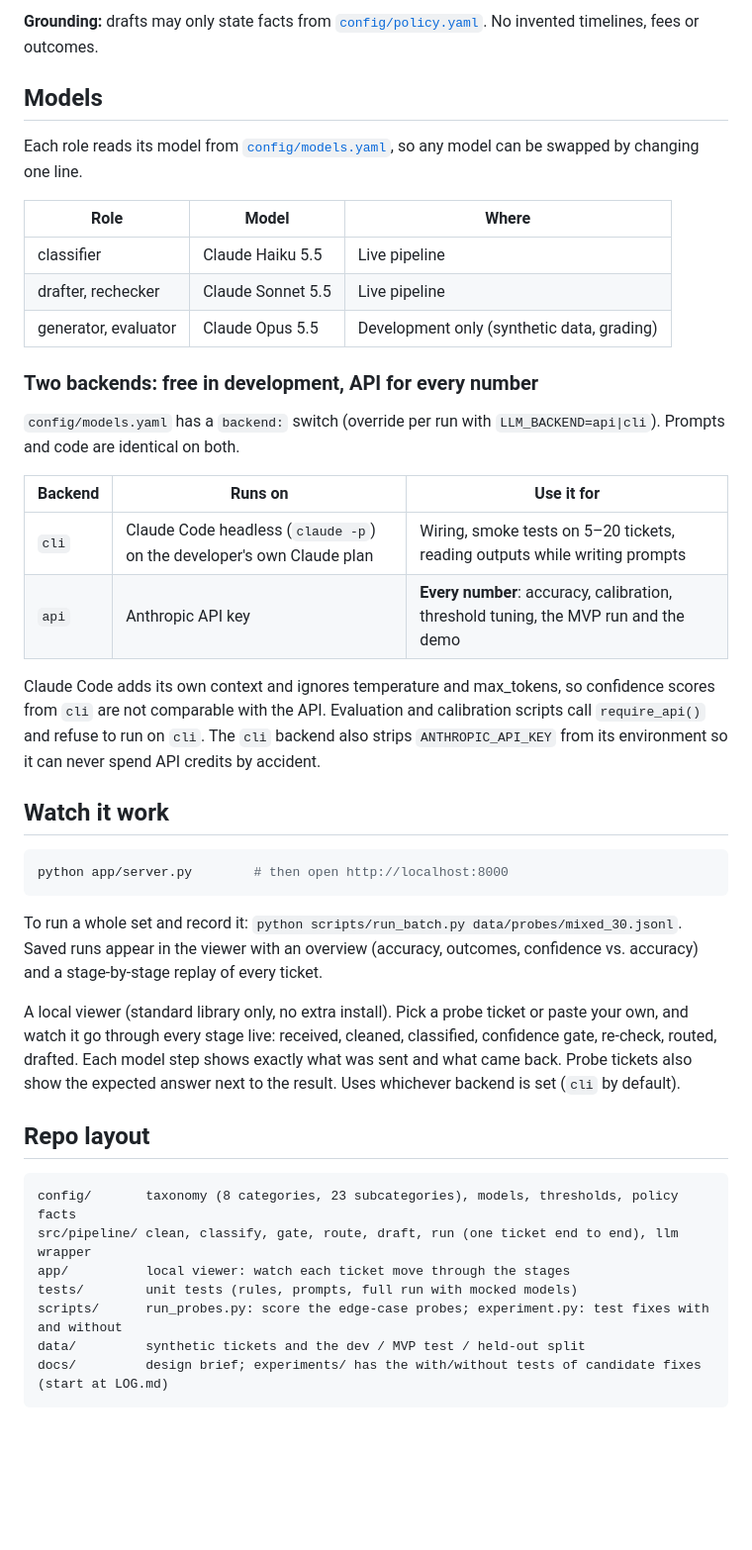
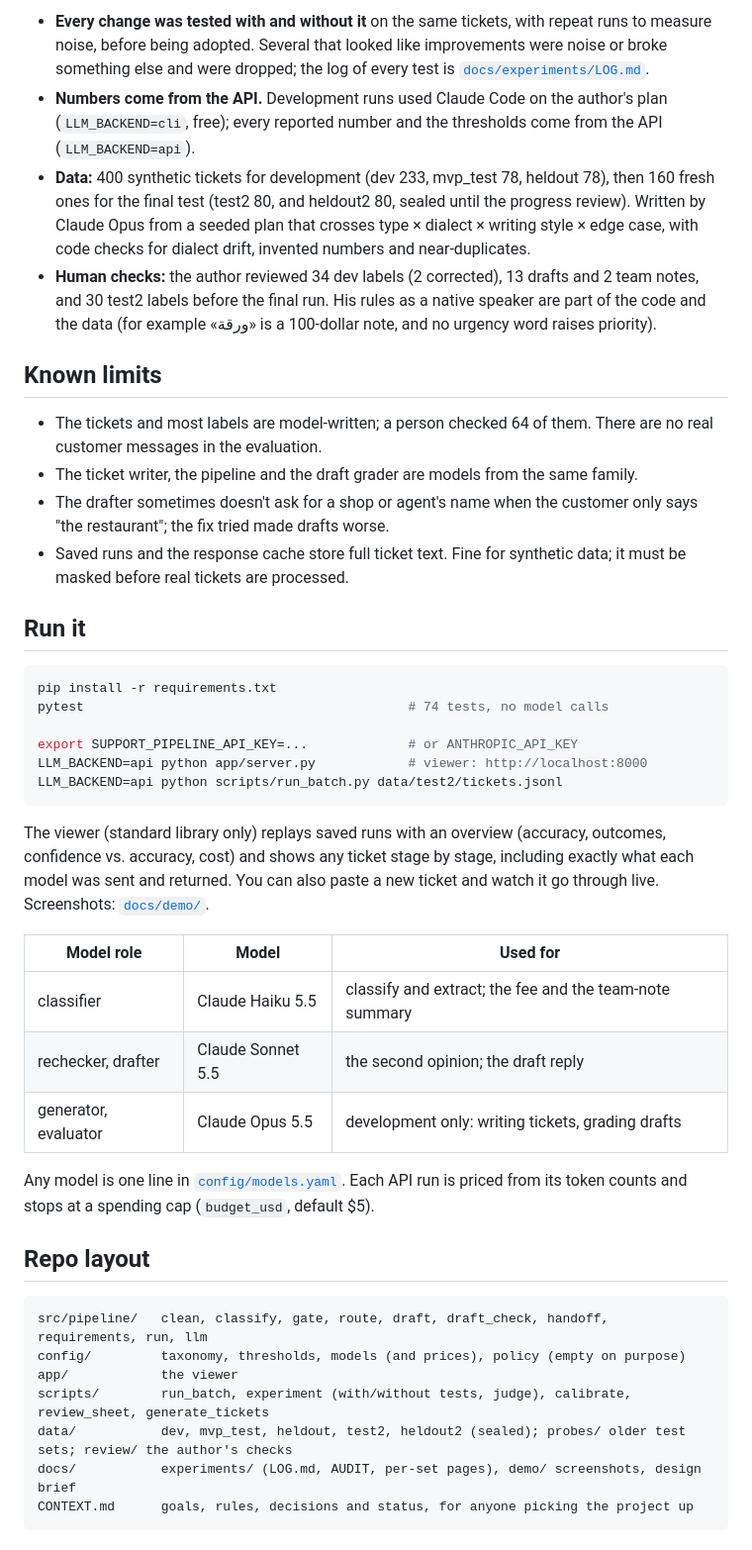
Before and after one commit to SDeath-Scythe/Support-Pipeline-Automation, a Markdown page: README.md, the part around one of its changes. Shown at 99% size. Rendered like a GitHub page; blank space fills up the shorter version.

````diff
--- a/README.md
+++ b/README.md
@@ -29,45 +45,45 @@ A fixed workflow, not a free-roaming agent: predictable and testable. LLMs are u
 
-**Grounding:** drafts may only state facts from [`config/policy.yaml`](config/policy.yaml). No invented timelines, fees or outcomes.
+- **Every change was tested with and without it** on the same tickets, with repeat runs to measure noise, before being adopted. Several that looked like improvements were noise or broke something else and were dropped; the log of every test is [`docs/experiments/LOG.md`](docs/experiments/LOG.md).
+- **Numbers come from the API.** Development runs used Claude Code on the author's plan (`LLM_BACKEND=cli`, free); every reported number and the thresholds come from the API (`LLM_BACKEND=api`).
+- **Data:** 400 synthetic tickets for development (dev 233, mvp_test 78, heldout 78), then 160 fresh ones for the final test (test2 80, and heldout2 80, sealed until the progress review). Written by Claude Opus from a seeded plan that crosses type × dialect × writing style × edge case, with code checks for dialect drift, invented numbers and near-duplicates.
+- **Human checks:** the author reviewed 34 dev labels (2 corrected), 13 drafts and 2 team notes, and 30 test2 labels before the final run. His rules as a native speaker are part of the code and the data (for example «ورقة» is a 100-dollar note, and no urgency word raises priority).
 
-## Models
+## Known limits
 
-Each role reads its model from [`config/models.yaml`](config/models.yaml), so any model can be swapped by changing one line.
+- The tickets and most labels are model-written; a person checked 64 of them. There are no real customer messages in the evaluation.
+- The ticket writer, the pipeline and the draft grader are models from the same family.
+- The drafter sometimes doesn't ask for a shop or agent's name when the customer only says "the restaurant"; the fix tried made drafts worse.
+- Saved runs and the response cache store full ticket text. Fine for synthetic data; it must be masked before real tickets are processed.
 
-| Role | Model | Where |
-|---|---|---|
-| classifier | Claude Haiku 5.5 | Live pipeline |
-| drafter, rechecker | Claude Sonnet 5.5 | Live pipeline |
-| generator, evaluator | Claude Opus 5.5 | Development only (synthetic data, grading) |
-
-### Two backends: free in development, API for every number
-
-`config/models.yaml` has a `backend:` switch (override per run with `LLM_BACKEND=api|cli`). Prompts and code are identical on both.
-
-| Backend | Runs on | Use it for |
-|---|---|---|
-| `cli` | Claude Code headless (`claude -p`) on the developer's own Claude plan | Wiring, smoke tests on 5–20 tickets, reading outputs while writing prompts |
-| `api` | Anthropic API key | **Every number**: accuracy, calibration, threshold tuning, the MVP run and the demo |
-
-Claude Code adds its own context and ignores temperature and max_tokens, so confidence scores from `cli` are not comparable with the API. Evaluation and calibration scripts call `require_api()` and refuse to run on `cli`. The `cli` backend also strips `ANTHROPIC_API_KEY` from its environment so it can never spend API credits by accident.
-
-## Watch it work
+## Run it
 
 ```bash
-python app/server.py        # then open http://localhost:8000
+pip install -r requirements.txt
+pytest                                          # 74 tests, no model calls
+
+export SUPPORT_PIPELINE_API_KEY=...             # or ANTHROPIC_API_KEY
+LLM_BACKEND=api python app/server.py            # viewer: http://localhost:8000
+LLM_BACKEND=api python scripts/run_batch.py data/test2/tickets.jsonl
 ```
 
-To run a whole set and record it: `python scripts/run_batch.py data/probes/mixed_30.jsonl`. Saved runs appear in the viewer with an overview (accuracy, outcomes, confidence vs. accuracy) and a stage-by-stage replay of every ticket.
+The viewer (standard library only) replays saved runs with an overview (accuracy, outcomes, confidence vs. accuracy, cost) and shows any ticket stage by stage, including exactly what each model was sent and returned. You can also paste a new ticket and watch it go through live. Screenshots: [`docs/demo/`](docs/demo/).
 
-A local viewer (standard library only, no extra install). Pick a probe ticket or paste your own, and watch it go through every stage live: received, cleaned, classified, confidence gate, re-check, routed, drafted. Each model step shows exactly what was sent and what came back. Probe tickets also show the expected answer next to the result. Uses whichever backend is set (`cli` by default).
+| Model role | Model | Used for |
+|---|---|---|
+| classifier | Claude Haiku 5.5 | classify and extract; the fee and the team-note summary |
+| rechecker, drafter | Claude Sonnet 5.5 | the second opinion; the draft reply |
+| generator, evaluator | Claude Opus 5.5 | development only: writing tickets, grading drafts |
+
+Any model is one line in [`config/models.yaml`](config/models.yaml). Each API run is priced from its token counts and stops at a spending cap (`budget_usd`, default $5).
 
 ## Repo layout
 
 ```
-config/       taxonomy (8 categories, 23 subcategories), models, thresholds, policy facts
-src/pipeline/ clean, classify, gate, route, draft, run (one ticket end to end), llm wrapper
-app/          local viewer: watch each ticket move through the stages
-tests/        unit tests (rules, prompts, full run with mocked models)
-scripts/      run_probes.py: score the edge-case probes; experiment.py: test fixes with and without
-data/         synthetic tickets and the dev / MVP test / held-out split
-docs/         design brief; experiments/ has the with/without tests of candidate fixes (start at LOG.md)
+src/pipeline/   clean, classify, gate, route, draft, draft_check, handoff, requirements, run, llm
+config/         taxonomy, thresholds, models (and prices), policy (empty on purpose)
+app/            the viewer
+scripts/        run_batch, experiment (with/without tests, judge), calibrate, review_sheet, generate_tickets
+data/           dev, mvp_test, heldout, test2, heldout2 (sealed); probes/ older test sets; review/ the author's checks
+docs/           experiments/ (LOG.md, AUDIT, per-set pages), demo/ screenshots, design brief
+CONTEXT.md      goals, rules, decisions and status, for anyone picking the project up
 ```
````
Also changed, not shown: other parts of README.md (+32 -36 lines).
